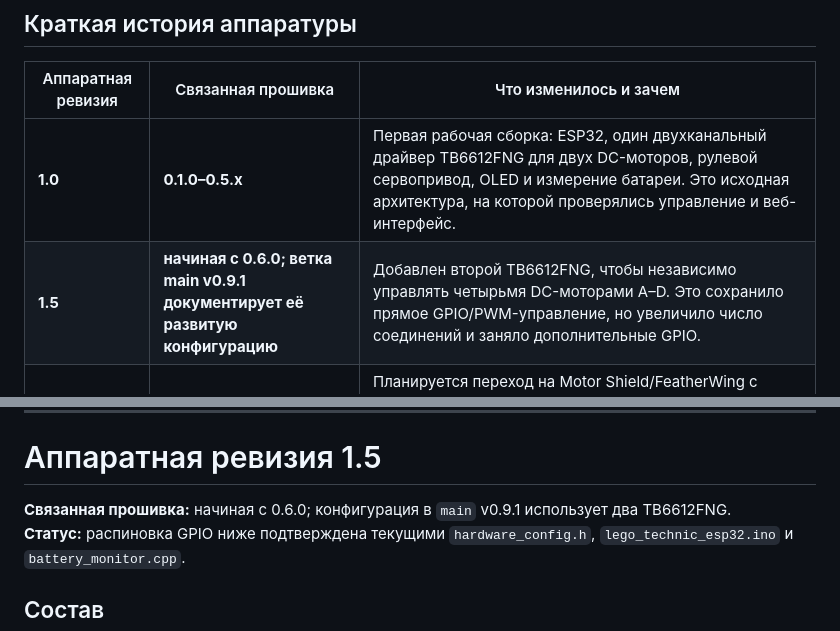
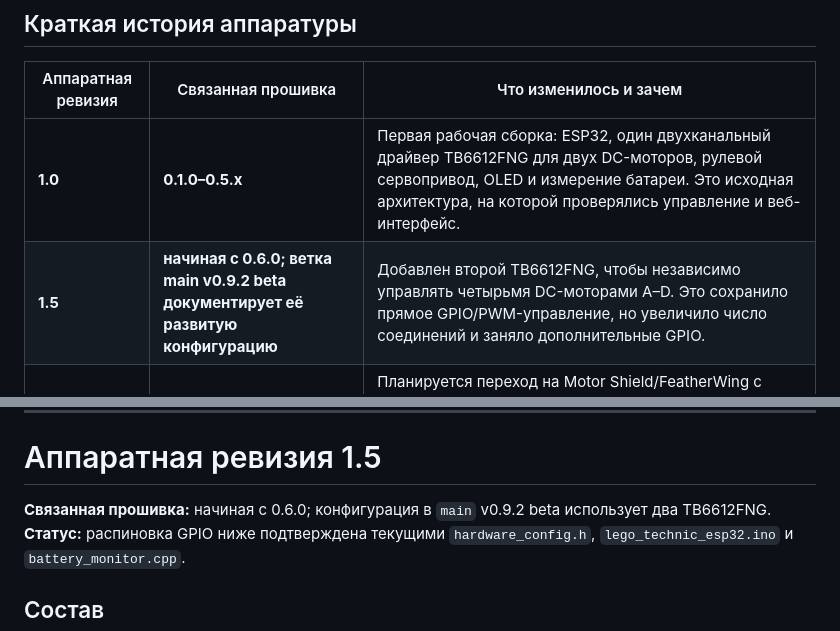
Before and after one commit to dsr987/lego-technic-esp32, a Markdown page: docs/connection_guide.md, 2 parts joined by grey strips. GitHub-like rendering.

Commit message:
docs: sync hardware guide and remove stale branch link

```diff
--- a/docs/connection_guide.md
+++ b/docs/connection_guide.md
@@ -7,7 +7,7 @@
 | Аппаратная ревизия | Связанная прошивка | Что изменилось и зачем |
 |---|---|---|
 | **1.0** | **0.1.0–0.5.x** | Первая рабочая сборка: ESP32, один двухканальный драйвер TB6612FNG для двух DC-моторов, рулевой сервопривод, OLED и измерение батареи. Это исходная архитектура, на которой проверялись управление и веб-интерфейс. |
-| **1.5** | **начиная с 0.6.0; ветка main v0.9.1 документирует её развитую конфигурацию** | Добавлен второй TB6612FNG, чтобы независимо управлять четырьмя DC-моторами A–D. Это сохранило прямое GPIO/PWM-управление, но увеличило число соединений и заняло дополнительные GPIO. |
+| **1.5** | **начиная с 0.6.0; ветка main v0.9.2 beta документирует её развитую конфигурацию** | Добавлен второй TB6612FNG, чтобы независимо управлять четырьмя DC-моторами A–D. Это сохранило прямое GPIO/PWM-управление, но увеличило число соединений и заняло дополнительные GPIO. |
 | **2.0** | **0.10.0 prerelease; целевая аппаратная база для 1.0.0** | Планируется переход на Motor Shield/FeatherWing с PCA9685 по I²C и общую I²C-шину для драйвера моторов и OLED. Цель — упростить проводку управления и подготовить воспроизводимую аппаратную конфигурацию. До испытаний конкретной платы эта ревизия не считается аппаратно подтверждённой. |
 
 ## Важные правила безопасности
@@ -84,7 +84,7 @@
 
 # Аппаратная ревизия 1.5
 
-**Связанная прошивка:** начиная с 0.6.0; конфигурация в `main` v0.9.1 использует два TB6612FNG.
+**Связанная прошивка:** начиная с 0.6.0; конфигурация в `main` v0.9.2 beta использует два TB6612FNG.
 **Статус:** распиновка GPIO ниже подтверждена текущими `hardware_config.h`, `lego_technic_esp32.ino` и `battery_monitor.cpp`.
 
 ## Состав
```
Also changed, not shown: other parts of docs/connection_guide.md (+1 -1 lines).
